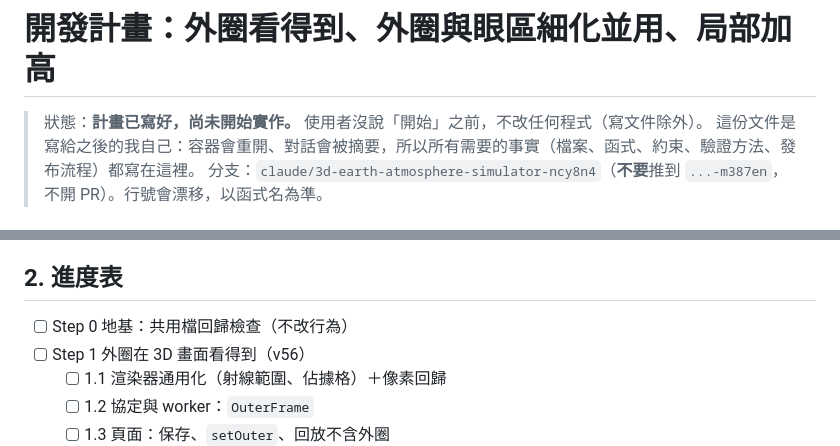
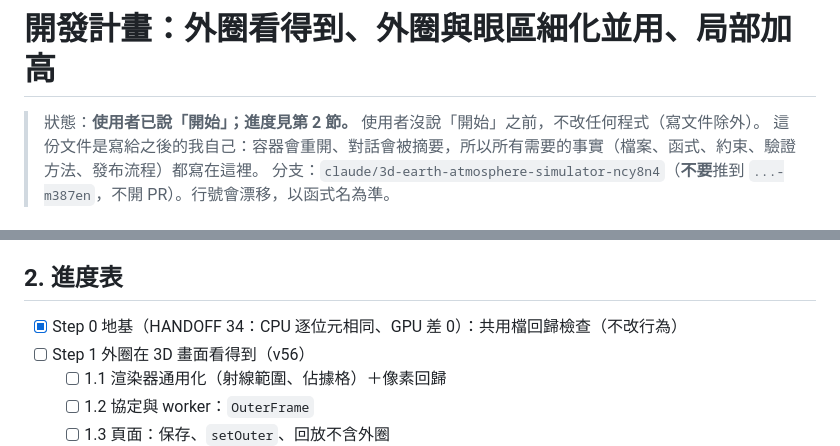
Before and after one commit to treepolo/treepolo-cyclone-on-a-chip, a Markdown page: docs/DEV_PLAN_nesting.md, 2 parts joined by grey strips. GitHub-like rendering.

```diff
--- a/docs/DEV_PLAN_nesting.md
+++ b/docs/DEV_PLAN_nesting.md
@@ -1,6 +1,6 @@
 # 開發計畫：外圈看得到、外圈與眼區細化並用、局部加高
 
-> 狀態：**計畫已寫好，尚未開始實作。** 使用者沒說「開始」之前，不改任何程式（寫文件除外）。
+> 狀態：**使用者已說「開始」；進度見第 2 節。** 使用者沒說「開始」之前，不改任何程式（寫文件除外）。
 > 這份文件是寫給之後的我自己：容器會重開、對話會被摘要，所以所有需要的事實（檔案、函式、約束、驗證方法、發布流程）都寫在這裡。
 > 分支：`claude/3d-earth-atmosphere-simulator-ncy8n4`（**不要**推到 `...-m387en`，不開 PR）。行號會漂移，以函式名為準。
 
@@ -44,7 +44,7 @@
 
 ## 2. 進度表
 
-- [ ] Step 0 地基：共用檔回歸檢查（不改行為）
+- [x] Step 0 地基（HANDOFF 34：CPU 逐位元相同、GPU 差 0）：共用檔回歸檢查（不改行為）
 - [ ] Step 1 外圈在 3D 畫面看得到（v56）
   - [ ] 1.1 渲染器通用化（射線範圍、佔據格）＋像素回歸
   - [ ] 1.2 協定與 worker：`OuterFrame`
```
Also changed, not shown: docs/HANDOFF.md (+4 -0 lines).
